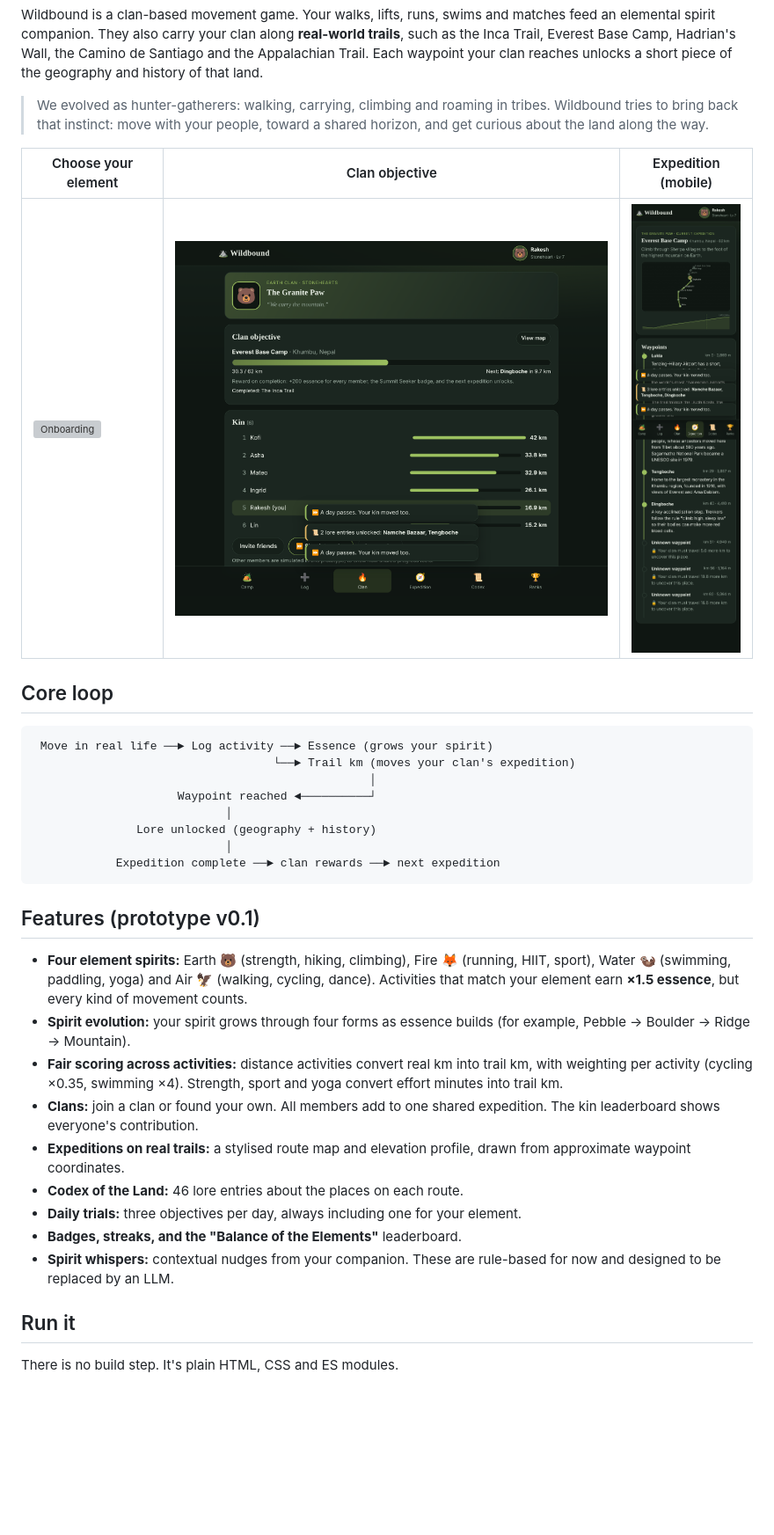
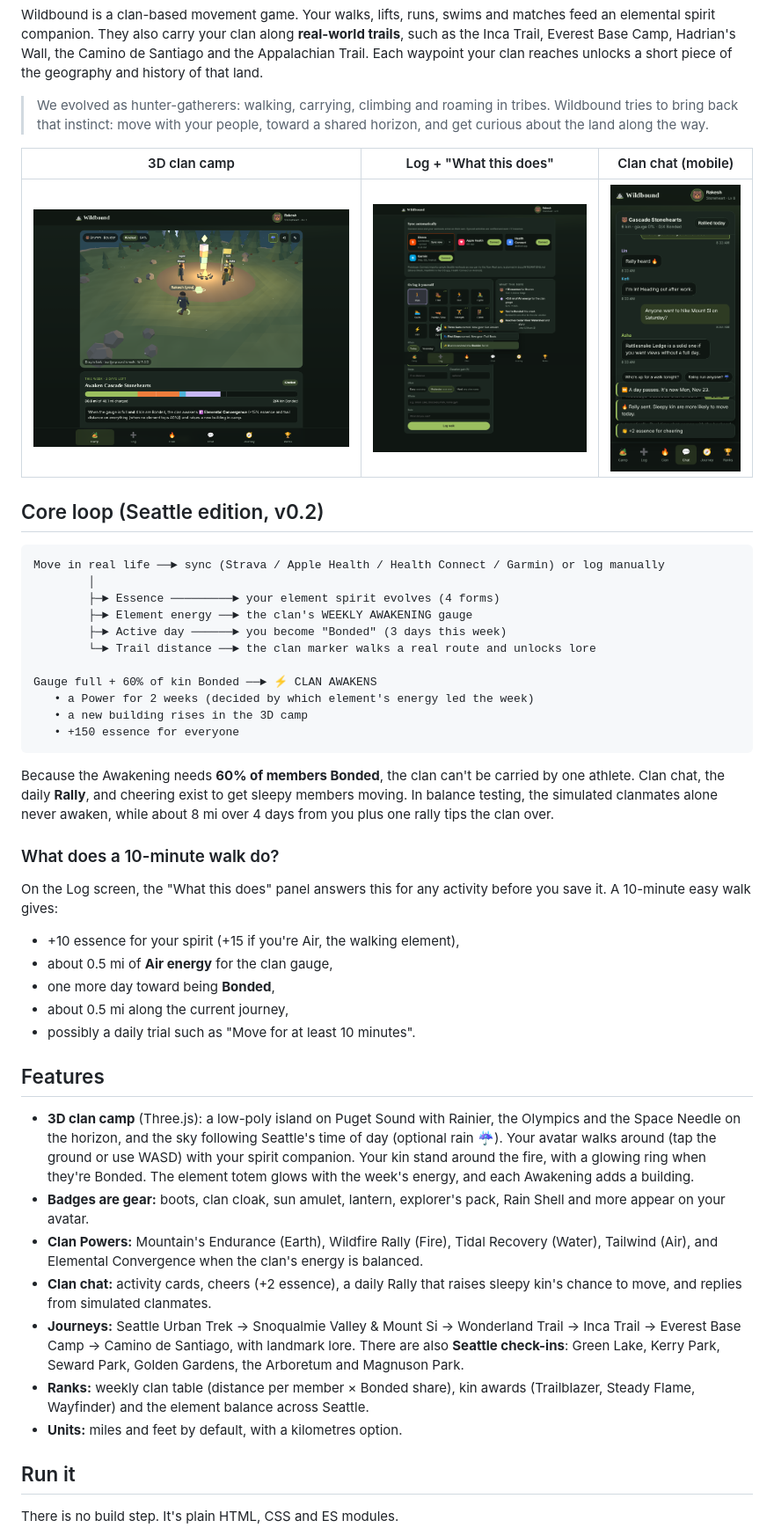
Before and after one commit to rakeshpallagani/wildbound, a Markdown page: README.md, the part around one of its changes. Shown at 88% size. GitHub-like rendering; pictures changed too: docs/screenshots/camp-3d.png (added), docs/screenshots/chat-mobile.png (added), docs/screenshots/clan.png (deleted); blank space fills up the shorter version; grey boxes are pictures that could not be loaded.

````diff
--- a/README.md
+++ b/README.md
@@ -6,34 +6,44 @@ Wildbound is a clan-based movement game. Your walks, lifts, runs, swims and matc
 
 > We evolved as hunter-gatherers: walking, carrying, climbing and roaming in tribes. Wildbound tries to bring back that instinct: move with your people, toward a shared horizon, and get curious about the land along the way.
 
-| Choose your element | Clan objective | Expedition (mobile) |
+| 3D clan camp | Log + "What this does" | Clan chat (mobile) |
 |---|---|---|
-| ![Onboarding](docs/screenshots/onboarding.png) | ![Clan](docs/screenshots/clan.png) | ![Expedition](docs/screenshots/expedition-mobile.png) |
+| ![3D camp](docs/screenshots/camp-3d.png) | ![Log](docs/screenshots/log.png) | ![Chat](docs/screenshots/chat-mobile.png) |
 
-## Core loop
+## Core loop (Seattle edition, v0.2)
 
 ```
- Move in real life ──► Log activity ──► Essence (grows your spirit)
-                                   └──► Trail km (moves your clan's expedition)
-                                                 │
-                     Waypoint reached ◄──────────┘
-                            │
-               Lore unlocked (geography + history)
-                            │
-            Expedition complete ──► clan rewards ──► next expedition
+Move in real life ──► sync (Strava / Apple Health / Health Connect / Garmin) or log manually
+        │
+        ├─► Essence ─────────► your element spirit evolves (4 forms)
+        ├─► Element energy ──► the clan's WEEKLY AWAKENING gauge
+        ├─► Active day ──────► you become "Bonded" (3 days this week)
+        └─► Trail distance ──► the clan marker walks a real route and unlocks lore
+
+Gauge full + 60% of kin Bonded ──► ⚡ CLAN AWAKENS
+   • a Power for 2 weeks (decided by which element's energy led the week)
+   • a new building rises in the 3D camp
+   • +150 essence for everyone
 ```
 
-## Features (prototype v0.1)
+Because the Awakening needs **60% of members Bonded**, the clan can't be carried by one athlete. Clan chat, the daily **Rally**, and cheering exist to get sleepy members moving. In balance testing, the simulated clanmates alone never awaken, while about 8 mi over 4 days from you plus one rally tips the clan over.
 
-- **Four element spirits:** Earth 🐻 (strength, hiking, climbing), Fire 🦊 (running, HIIT, sport), Water 🦦 (swimming, paddling, yoga) and Air 🦅 (walking, cycling, dance). Activities that match your element earn **×1.5 essence**, but every kind of movement counts.
-- **Spirit evolution:** your spirit grows through four forms as essence builds (for example, Pebble → Boulder → Ridge → Mountain).
-- **Fair scoring across activities:** distance activities convert real km into trail km, with weighting per activity (cycling ×0.35, swimming ×4). Strength, sport and yoga convert effort minutes into trail km.
-- **Clans:** join a clan or found your own. All members add to one shared expedition. The kin leaderboard shows everyone's contribution.
-- **Expeditions on real trails:** a stylised route map and elevation profile, drawn from approximate waypoint coordinates.
-- **Codex of the Land:** 46 lore entries about the places on each route.
-- **Daily trials:** three objectives per day, always including one for your element.
-- **Badges, streaks, and the "Balance of the Elements"** leaderboard.
-- **Spirit whispers:** contextual nudges from your companion. These are rule-based for now and designed to be replaced by an LLM.
+### What does a 10-minute walk do?
+On the Log screen, the "What this does" panel answers this for any activity before you save it. A 10-minute easy walk gives:
+- +10 essence for your spirit (+15 if you're Air, the walking element),
+- about 0.5 mi of **Air energy** for the clan gauge,
+- one more day toward being **Bonded**,
+- about 0.5 mi along the current journey,
+- possibly a daily trial such as "Move for at least 10 minutes".
+
+## Features
+- **3D clan camp** (Three.js): a low-poly island on Puget Sound with Rainier, the Olympics and the Space Needle on the horizon, and the sky following Seattle's time of day (optional rain ☔). Your avatar walks around (tap the ground or use WASD) with your spirit companion. Your kin stand around the fire, with a glowing ring when they're Bonded. The element totem glows with the week's energy, and each Awakening adds a building.
+- **Badges are gear:** boots, clan cloak, sun amulet, lantern, explorer's pack, Rain Shell and more appear on your avatar.
+- **Clan Powers:** Mountain's Endurance (Earth), Wildfire Rally (Fire), Tidal Recovery (Water), Tailwind (Air), and Elemental Convergence when the clan's energy is balanced.
+- **Clan chat:** activity cards, cheers (+2 essence), a daily Rally that raises sleepy kin's chance to move, and replies from simulated clanmates.
+- **Journeys:** Seattle Urban Trek → Snoqualmie Valley & Mount Si → Wonderland Trail → Inca Trail → Everest Base Camp → Camino de Santiago, with landmark lore. There are also **Seattle check-ins**: Green Lake, Kerry Park, Seward Park, Golden Gardens, the Arboretum and Magnuson Park.
+- **Ranks:** weekly clan table (distance per member × Bonded share), kin awards (Trailblazer, Steady Flame, Wayfinder) and the element balance across Seattle.
+- **Units:** miles and feet by default, with a kilometres option.
 
 ## Run it
 
````
Also changed, not shown: other parts of README.md (+4 -1 lines), docs/CONCEPT.md (+15 -5 lines), docs/INTEGRATIONS.md (added, +44 -0 lines), 12 other files.
